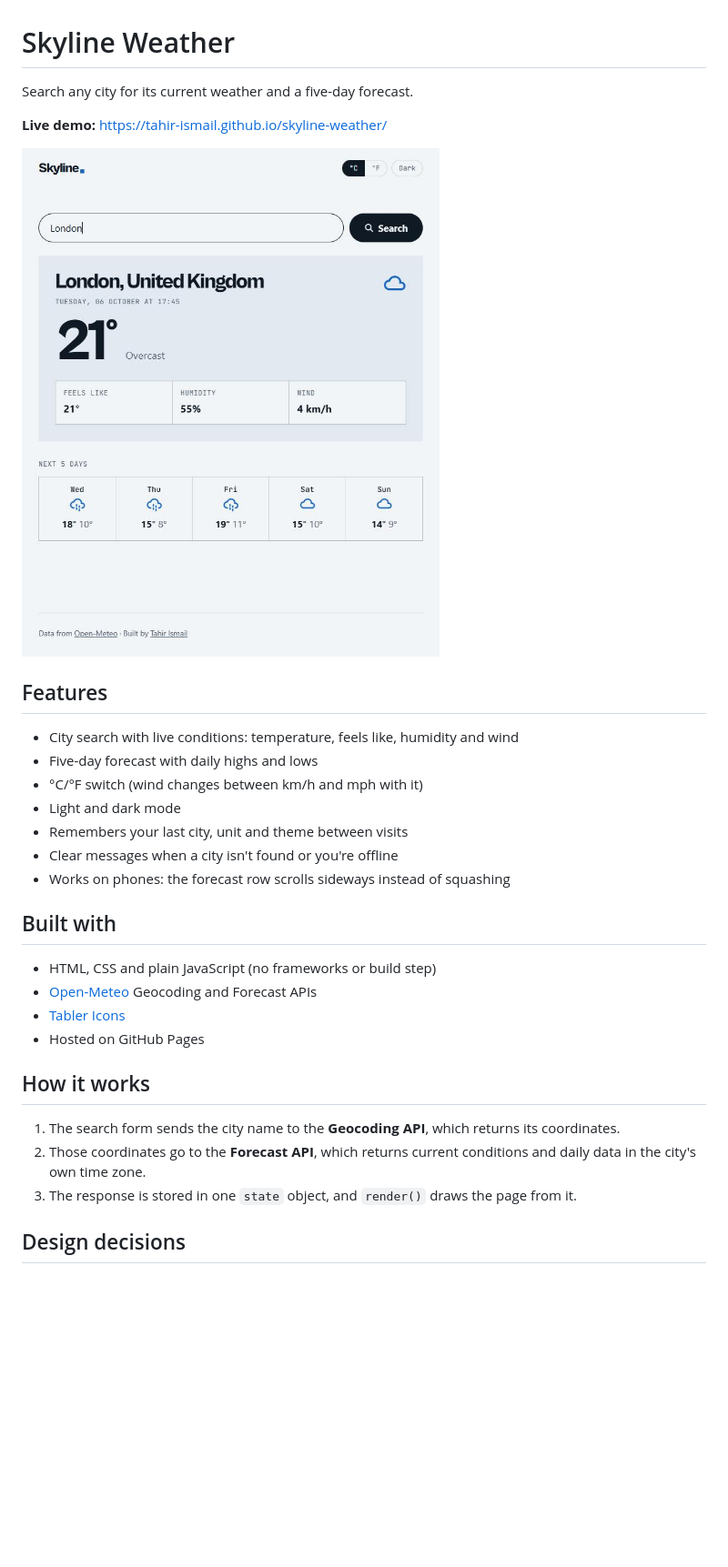
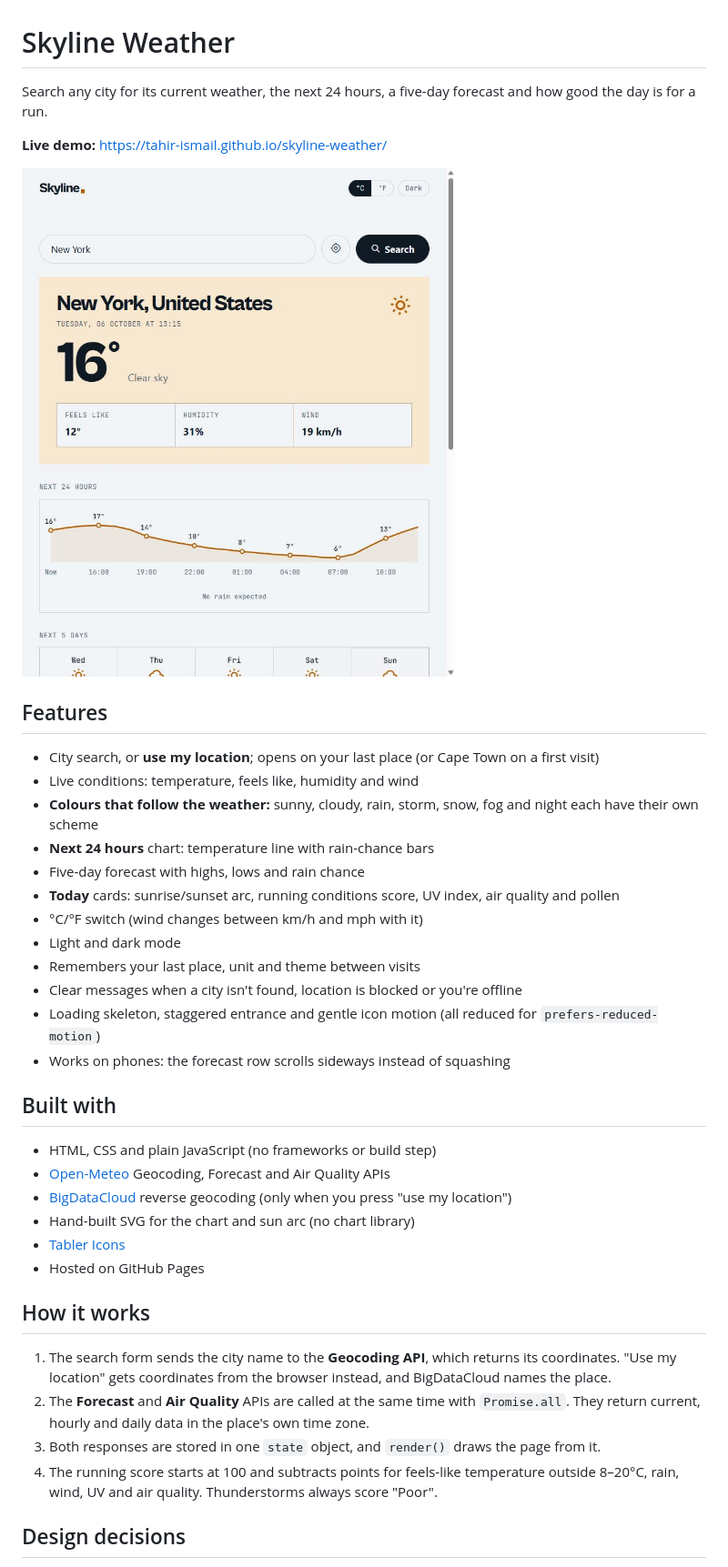
Before and after one commit to tahir-ismail/skyline-weather, a Markdown page: README.md, the part around one of its changes. Shown at 91% size. Rendered like a GitHub page; pictures changed too: screenshot.jpg; blank space fills up the shorter version.

Commit message:
Add weather colours, 24-hour chart, Today cards and use my location

```diff
--- a/README.md
+++ b/README.md
@@ -1,6 +1,6 @@
 # Skyline Weather
 
-Search any city for its current weather and a five-day forecast.
+Search any city for its current weather, the next 24 hours, a five-day forecast and how good the day is for a run.
 
 **Live demo:** https://tahir-ismail.github.io/skyline-weather/
 
@@ -8,26 +8,35 @@ Search any city for its current weather and a five-day forecast.
 
 ## Features
 
-- City search with live conditions: temperature, feels like, humidity and wind
-- Five-day forecast with daily highs and lows
+- City search, or **use my location**; opens on your last place (or Cape Town on a first visit)
+- Live conditions: temperature, feels like, humidity and wind
+- **Colours that follow the weather:** sunny, cloudy, rain, storm, snow, fog and night each have their own scheme
+- **Next 24 hours** chart: temperature line with rain-chance bars
+- Five-day forecast with highs, lows and rain chance
+- **Today** cards: sunrise/sunset arc, running conditions score, UV index, air quality and pollen
 - °C/°F switch (wind changes between km/h and mph with it)
 - Light and dark mode
-- Remembers your last city, unit and theme between visits
-- Clear messages when a city isn't found or you're offline
+- Remembers your last place, unit and theme between visits
+- Clear messages when a city isn't found, location is blocked or you're offline
+- Loading skeleton, staggered entrance and gentle icon motion (all reduced for `prefers-reduced-motion`)
 - Works on phones: the forecast row scrolls sideways instead of squashing
 
 ## Built with
 
 - HTML, CSS and plain JavaScript (no frameworks or build step)
-- [Open-Meteo](https://open-meteo.com/) Geocoding and Forecast APIs
+- [Open-Meteo](https://open-meteo.com/) Geocoding, Forecast and Air Quality APIs
+- [BigDataCloud](https://www.bigdatacloud.com/) reverse geocoding (only when you press "use my location")
+- Hand-built SVG for the chart and sun arc (no chart library)
 - [Tabler Icons](https://tabler.io/icons)
 - Hosted on GitHub Pages
 
 ## How it works
 
 1. The search form sends the city name to the **Geocoding API**, which returns its coordinates.
-2. Those coordinates go to the **Forecast API**, which returns current conditions and daily data in the city's own time zone.
-3. The response is stored in one `state` object, and `render()` draws the page from it.
+   "Use my location" gets coordinates from the browser instead, and BigDataCloud names the place.
+2. The **Forecast** and **Air Quality** APIs are called at the same time with `Promise.all`. They return current, hourly and daily data in the place's own time zone.
+3. Both responses are stored in one `state` object, and `render()` draws the page from it.
+4. The running score starts at 100 and subtracts points for feels-like temperature outside 8–20°C, rain, wind, UV and air quality. Thunderstorms always score "Poor".
 
 ## Design decisions
 
```
Also changed, not shown: other parts of README.md (+4 -1 lines), 3 other files.
